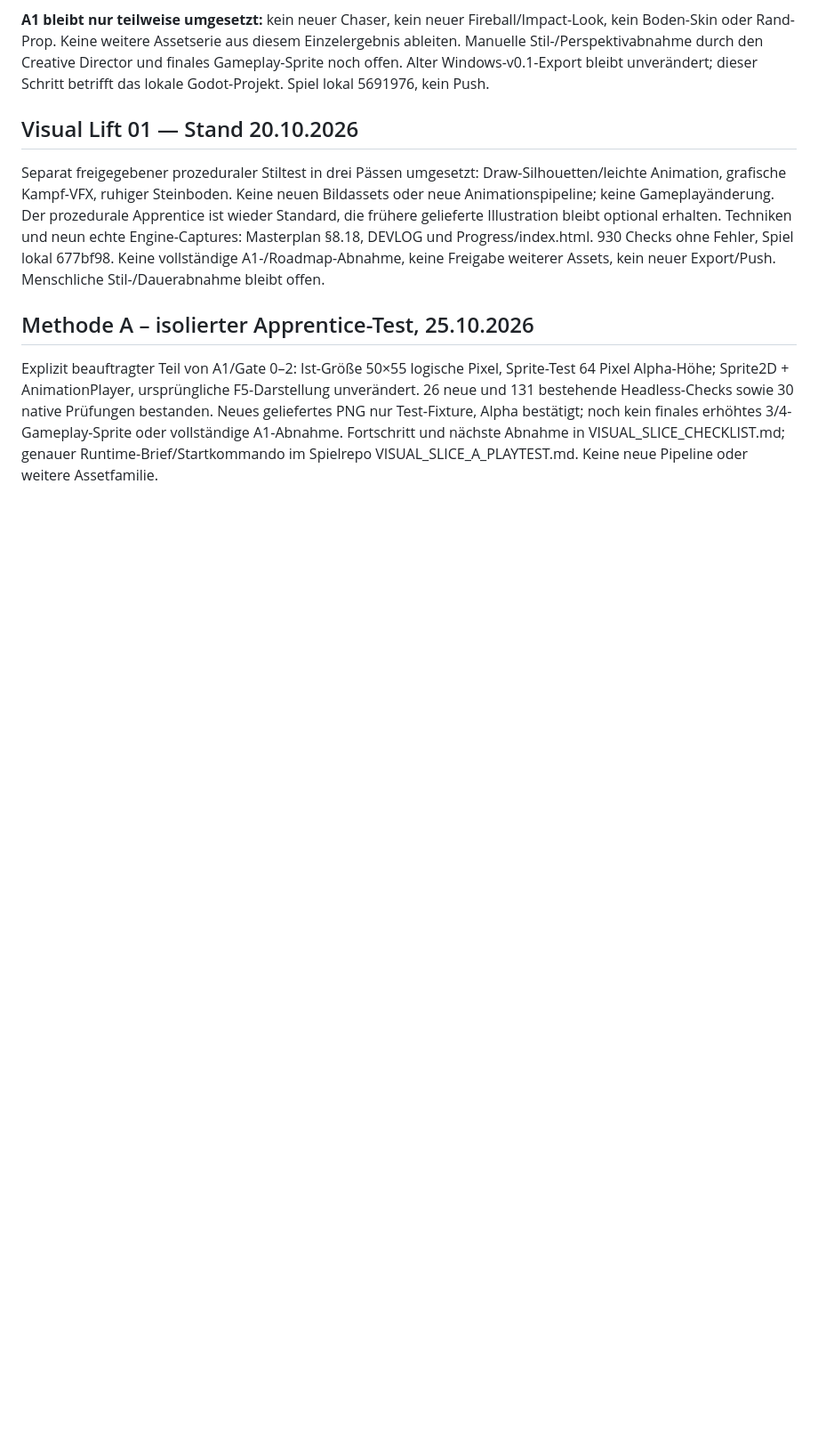
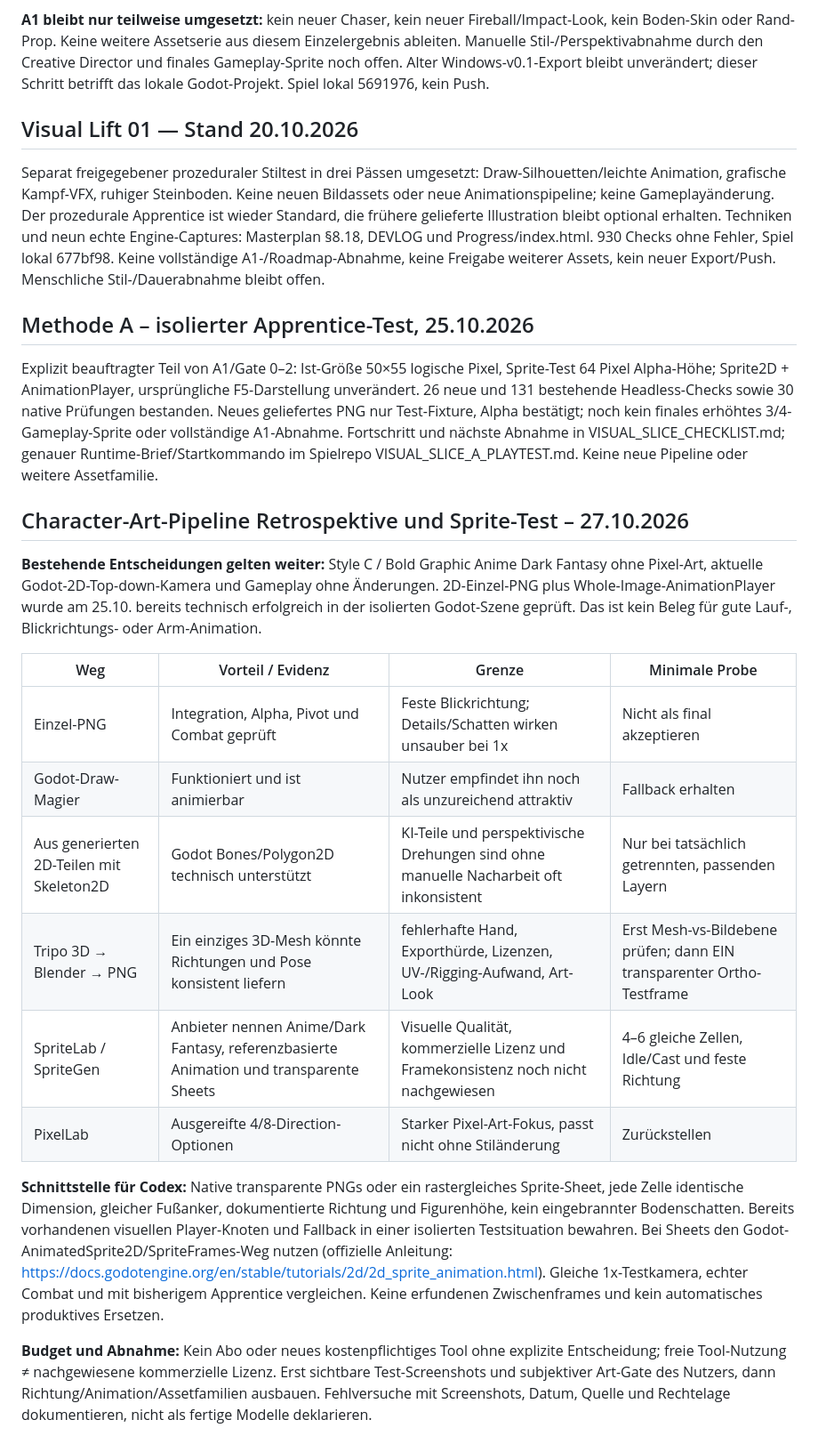
Before and after one commit to karlospeter464-hub/lootfall-2.0-devlog, a Markdown page: ASSET_ROADMAP.md, the part around the change. Shown at 89% size. Drawn GitHub-style; blank space fills up the shorter version.

Commit message:
docs: record character-art failures, Blender gate and sprite pipeline alternatives

```diff
--- a/ASSET_ROADMAP.md
+++ b/ASSET_ROADMAP.md
@@ -160,3 +160,21 @@ Separat freigegebener prozeduraler Stiltest in drei Pässen umgesetzt: Draw-Silh
 
 ## Methode A – isolierter Apprentice-Test, 25.10.2026
 Explizit beauftragter Teil von A1/Gate 0–2: Ist-Größe 50×55 logische Pixel, Sprite-Test 64 Pixel Alpha-Höhe; Sprite2D + AnimationPlayer, ursprüngliche F5-Darstellung unverändert. 26 neue und 131 bestehende Headless-Checks sowie 30 native Prüfungen bestanden. Neues geliefertes PNG nur Test-Fixture, Alpha bestätigt; noch kein finales erhöhtes 3/4-Gameplay-Sprite oder vollständige A1-Abnahme. Fortschritt und nächste Abnahme in VISUAL_SLICE_CHECKLIST.md; genauer Runtime-Brief/Startkommando im Spielrepo VISUAL_SLICE_A_PLAYTEST.md. Keine neue Pipeline oder weitere Assetfamilie.
+
+
+## Character-Art-Pipeline Retrospektive und Sprite-Test – 27.10.2026
+
+**Bestehende Entscheidungen gelten weiter:** Style C / Bold Graphic Anime Dark Fantasy ohne Pixel-Art, aktuelle Godot-2D-Top-down-Kamera und Gameplay ohne Änderungen. 2D-Einzel-PNG plus Whole-Image-AnimationPlayer wurde am 25.10. bereits technisch erfolgreich in der isolierten Godot-Szene geprüft. Das ist kein Beleg für gute Lauf-, Blickrichtungs- oder Arm-Animation.
+
+| Weg | Vorteil / Evidenz | Grenze | Minimale Probe |
+|---|---|---|---|
+| Einzel-PNG | Integration, Alpha, Pivot und Combat geprüft | Feste Blickrichtung; Details/Schatten wirken unsauber bei 1x | Nicht als final akzeptieren |
+| Godot-Draw-Magier | Funktioniert und ist animierbar | Nutzer empfindet ihn noch als unzureichend attraktiv | Fallback erhalten |
+| Aus generierten 2D-Teilen mit Skeleton2D | Godot Bones/Polygon2D technisch unterstützt | KI-Teile und perspektivische Drehungen sind ohne manuelle Nacharbeit oft inkonsistent | Nur bei tatsächlich getrennten, passenden Layern |
+| Tripo 3D → Blender → PNG | Ein einziges 3D-Mesh könnte Richtungen und Pose konsistent liefern | fehlerhafte Hand, Exporthürde, Lizenzen, UV-/Rigging-Aufwand, Art-Look | Erst Mesh-vs-Bildebene prüfen; dann EIN transparenter Ortho-Testframe |
+| SpriteLab / SpriteGen | Anbieter nennen Anime/Dark Fantasy, referenzbasierte Animation und transparente Sheets | Visuelle Qualität, kommerzielle Lizenz und Framekonsistenz noch nicht nachgewiesen | 4–6 gleiche Zellen, Idle/Cast und feste Richtung |
+| PixelLab | Ausgereifte 4/8-Direction-Optionen | Starker Pixel-Art-Fokus, passt nicht ohne Stiländerung | Zurückstellen |
+
+**Schnittstelle für Codex:** Native transparente PNGs oder ein rastergleiches Sprite-Sheet, jede Zelle identische Dimension, gleicher Fußanker, dokumentierte Richtung und Figurenhöhe, kein eingebrannter Bodenschatten. Bereits vorhandenen visuellen Player-Knoten und Fallback in einer isolierten Testsituation bewahren. Bei Sheets den Godot-AnimatedSprite2D/SpriteFrames-Weg nutzen (offizielle Anleitung: https://docs.godotengine.org/en/stable/tutorials/2d/2d_sprite_animation.html). Gleiche 1x-Testkamera, echter Combat und mit bisherigem Apprentice vergleichen. Keine erfundenen Zwischenframes und kein automatisches produktives Ersetzen.
+
+**Budget und Abnahme:** Kein Abo oder neues kostenpflichtiges Tool ohne explizite Entscheidung; freie Tool-Nutzung ≠ nachgewiesene kommerzielle Lizenz. Erst sichtbare Test-Screenshots und subjektiver Art-Gate des Nutzers, dann Richtung/Animation/Assetfamilien ausbauen. Fehlversuche mit Screenshots, Datum, Quelle und Rechtelage dokumentieren, nicht als fertige Modelle deklarieren.
```
